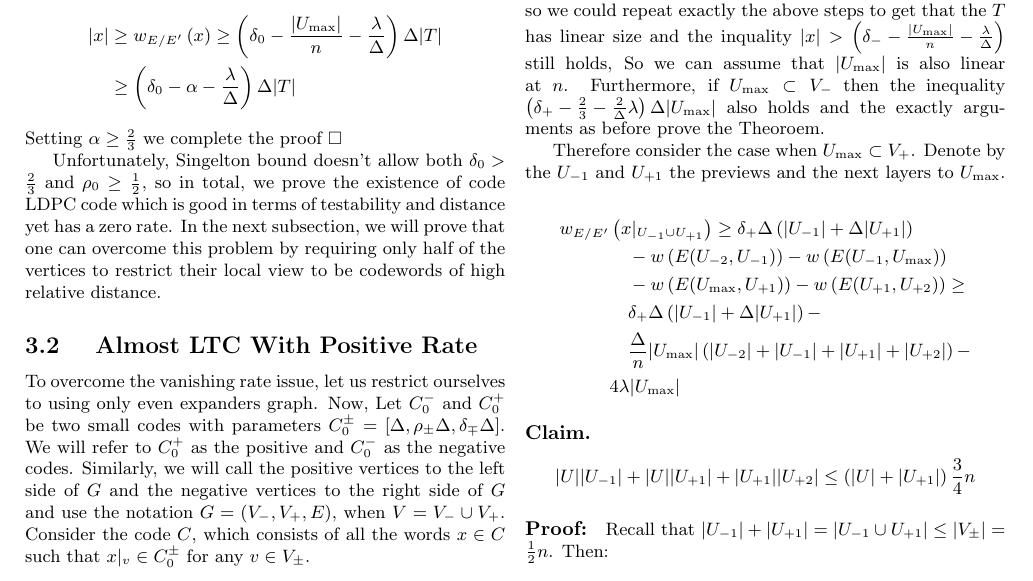
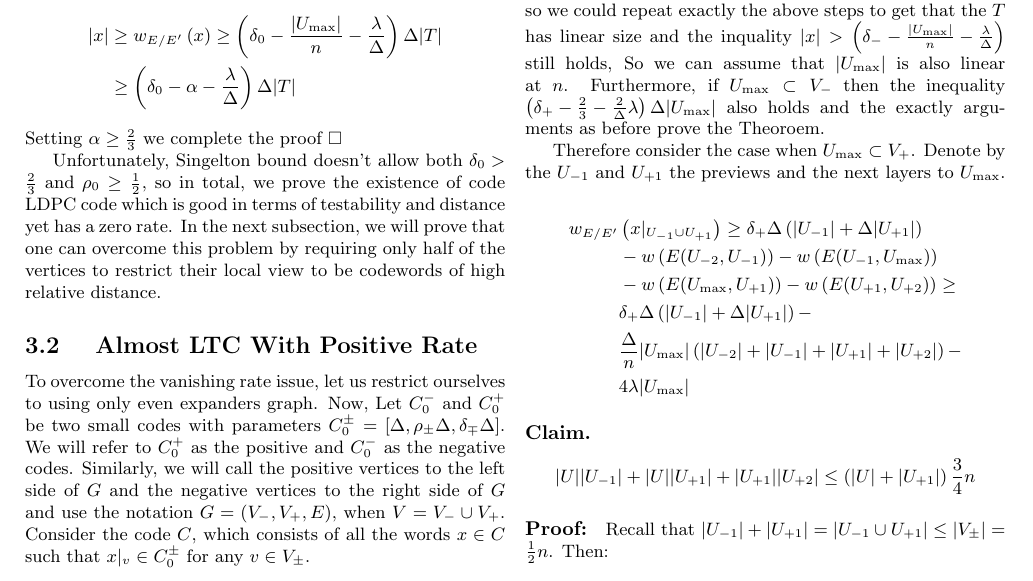
Before and after one commit to dudupo/Academic, a LaTeX document (projects/NLTES_project/ldpc_ltc.tex): part of page 5 of 8, cut so that both start at the same text. The pictures show the PDF file projects/pdfs/ldpc_ltc.pdf that the author committed with the source.

Commit message:
compiling -Tue Nov 15 04:37:51 PM IST 2022

```diff
--- a/projects/NLTES_project/ldpc_ltc.tex
+++ b/projects/NLTES_project/ldpc_ltc.tex
@@ -308,10 +308,10 @@ Therefore consider the case when $U_{\max} \subset V_{+}$. Denote by the $U_{-1}
 \begin{equation*}
   \begin{split}
     w_{E/E^{\prime}} & \left( x|_{U_{-1}\cup U_{+1}} \right)  \ge \delta_{+}\Delta\left(|U_{-1}|+ \Delta|U_{+1}|\right)  \\
-    & \ \ \ -w\left( E( U_{-2} ,U_{-1})  \right) -  w \left( E( U_{-1} , U_{\max}) \right) \\
-    & \ \ \  -w\left( E( U_{\max}, U_{+1})  \right)  - w \left( E( U_{+1}, U_{+2} ) \right)  \ge \\
-    & \ \ \  \delta_{+}\Delta\left(|U_{-1}|+ \Delta|U_{+1}|\right) - \\
-    & \ \ \  \frac{\Delta}{n}|U_{\max}|\left(|U_{-2}| + |U_{-1}| + |U_{+1}|+|U_{+2}| \right) - \\
+    &  -w\left( E( U_{-2} ,U_{-1})  \right) -  w \left( E( U_{-1} , U_{\max}) \right) \\
+    &  -w\left( E( U_{\max}, U_{+1})  \right)  - w \left( E( U_{+1}, U_{+2} ) \right)  \ge \\
+    &  \delta_{+}\Delta\left(|U_{-1}|+ \Delta|U_{+1}|\right) - \\
+    &   \frac{\Delta}{n}|U_{\max}|\left(|U_{-2}| + |U_{-1}| + |U_{+1}|+|U_{+2}| \right) - \\
     &  4 \lambda |U_{\max}|
   \end{split}
 \end{equation*}
```
Also changed, not shown: projects/pdfs/ldpc_ltc.pdf.
